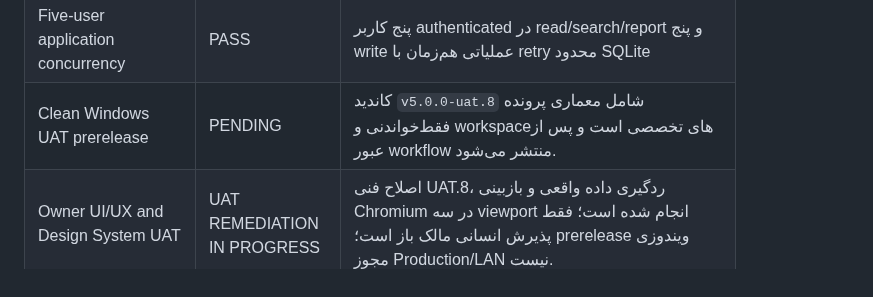
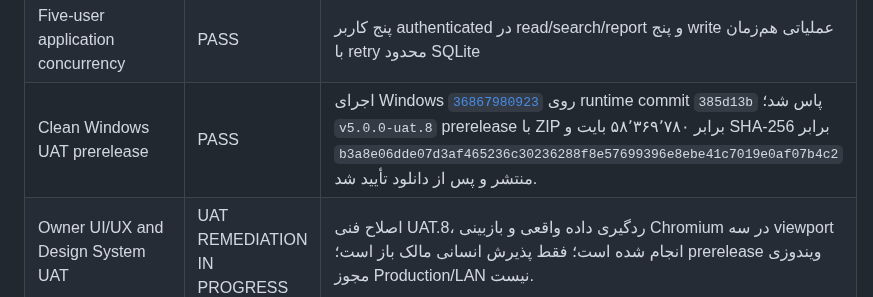
Before and after one commit to sazmantehkarimian-wq/sama-1405, a Markdown page: docs/MASTER_EXECUTION_CHECKLIST.md, the part around the change. GitHub-like rendering.

```diff
--- a/docs/MASTER_EXECUTION_CHECKLIST.md
+++ b/docs/MASTER_EXECUTION_CHECKLIST.md
@@ -28,5 +28,5 @@
 | Auction candidate rules/lifecycle | PASS | Rule نسخه‌دار، تست مرزها و fail-safe، snapshot، UI ارزیابی، دوره و lot؛ participant/proposal schema |
 | Browser/print QA | PASS | Chromium واقعی RTL/login/filter/dossier و screenshot؛ PDF server-side واقعی با صفحه، metadata و نبود URL |
 | Five-user application concurrency | PASS | پنج کاربر authenticated در read/search/report و پنج write عملیاتی هم‌زمان با retry محدود SQLite |
-| Clean Windows UAT prerelease | PENDING | کاندید `v5.0.0-uat.8` شامل معماری پرونده فقط‌خواندنی و workspaceهای تخصصی است و پس از عبور workflow منتشر می‌شود. |
+| Clean Windows UAT prerelease | PASS | اجرای Windows [`36867980923`](https://github.com/sazmantehkarimian-wq/sama-1405/actions/runs/36867980923) روی runtime commit `385d13b` پاس شد؛ `v5.0.0-uat.8` prerelease با ZIP برابر ۵۸٬۳۶۹٬۷۸۰ بایت و SHA-256 برابر `b3a8e06dde07d3af465236c30236288f8e57699396e8ebe41c7019e0af07b4c2` منتشر و پس از دانلود تأیید شد. |
 | Owner UI/UX and Design System UAT | UAT REMEDIATION IN PROGRESS | اصلاح فنی UAT.8، ردگیری داده واقعی و بازبینی Chromium در سه viewport انجام شده است؛ فقط پذیرش انسانی مالک باز است؛ prerelease ویندوزی مجوز Production/LAN نیست. |
```
Also changed, not shown: docs/FINAL_COMPLIANCE_AUDIT.md (+4 -1 lines).
